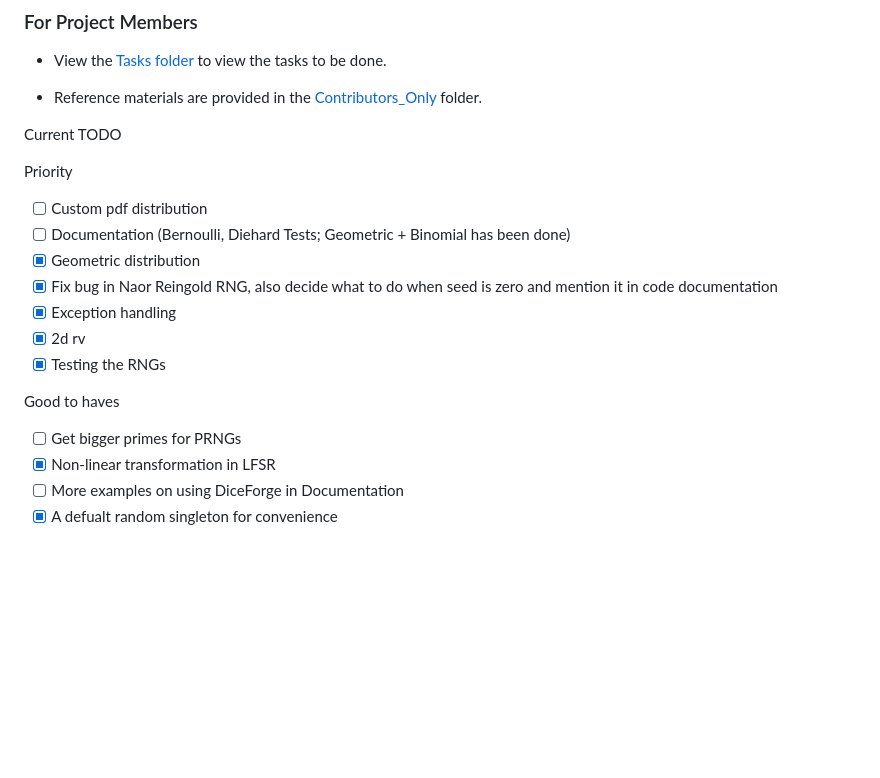
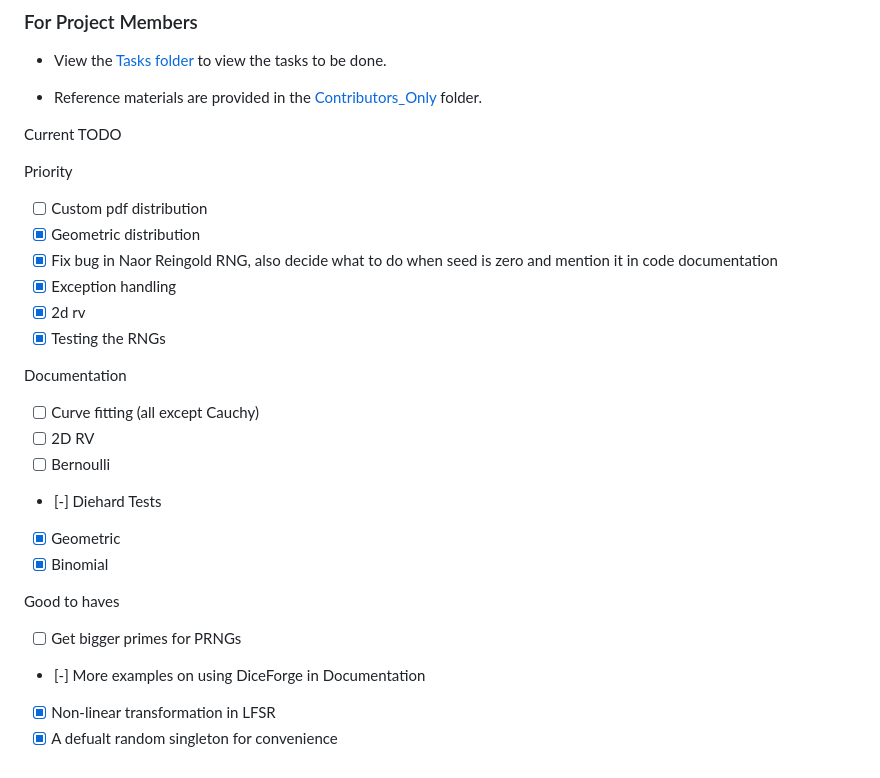
Before and after one commit to Prad-R/DiceForge, a Markdown page: README.md, the part around the change. Rendered like a GitHub page; blank space fills up the shorter version.

```diff
--- a/README.md
+++ b/README.md
@@ -156,15 +156,22 @@ Current TODO
 
 Priority
 - [ ] Custom pdf distribution
-- [ ] Documentation (Bernoulli, Diehard Tests; Geometric + Binomial has been done)
 - [x] Geometric distribution
 - [x] Fix bug in Naor Reingold RNG, also decide what to do when seed is zero and mention it in code documentation
 - [x] Exception handling
 - [x] 2d rv
 - [x] Testing the RNGs
 
+Documentation
+- [ ] Curve fitting (all except Cauchy)
+- [ ] 2D RV
+- [ ] Bernoulli
+- [-] Diehard Tests
+- [x] Geometric
+- [x] Binomial
+
 Good to haves
 - [ ] Get bigger primes for PRNGs
+- [-] More examples on using DiceForge in Documentation
 - [x] Non-linear transformation in LFSR
-- [ ] More examples on using DiceForge in Documentation
 - [x] A defualt random singleton for convenience
```
